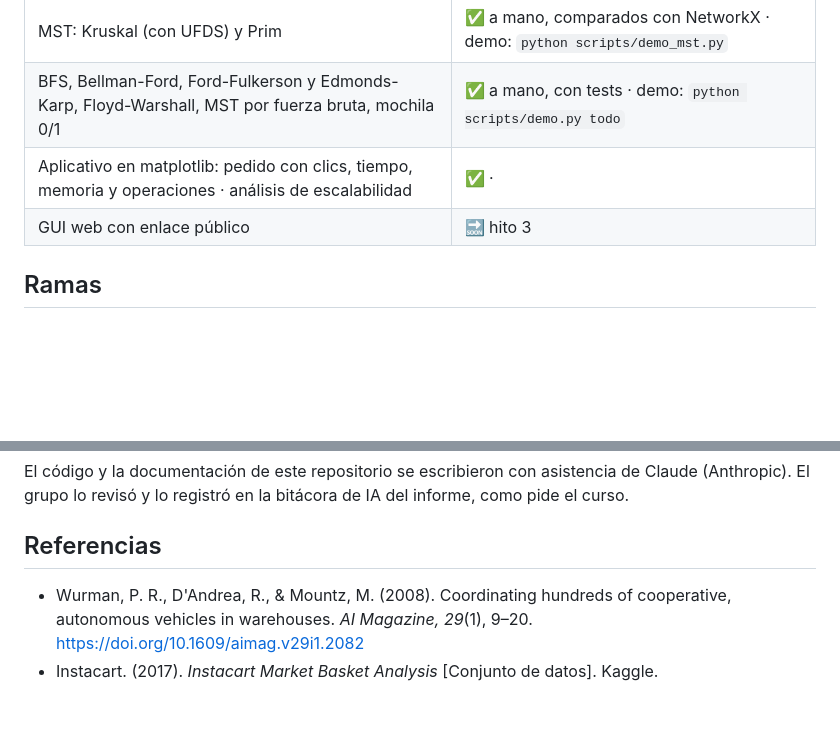
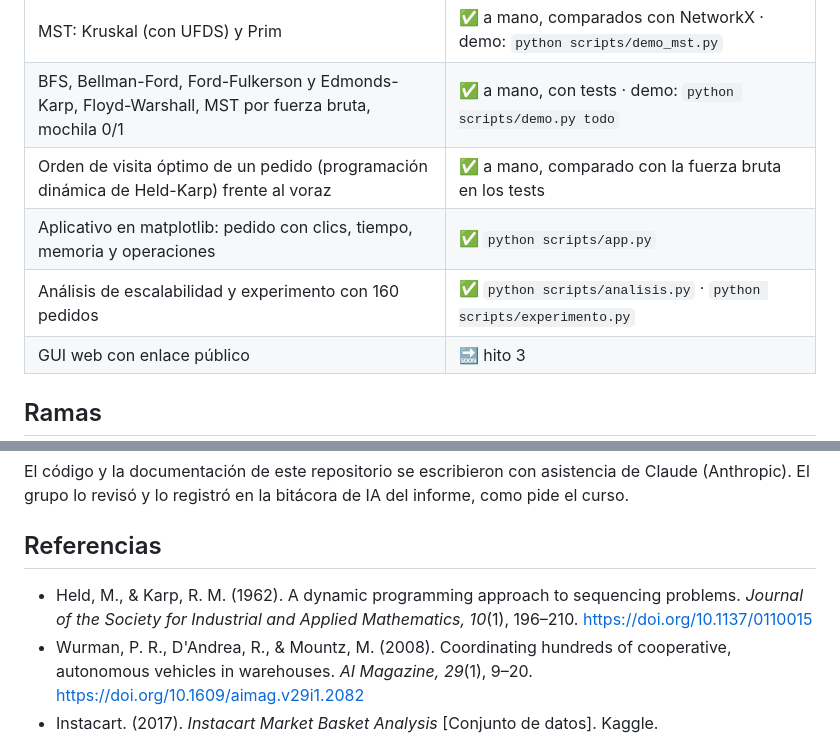
Before and after one commit to YhoshuaCZ/kivaflow, a Markdown page: README.md, 2 parts joined by grey strips. Rendered like a GitHub page; blank space fills up the shorter version.

```diff
--- a/README.md
+++ b/README.md
@@ -14,7 +14,9 @@ Proyecto del curso **Complejidad Algorítmica (1ACC0184)**, Universidad Peruana
 | Pedidos reales de Instacart | 🧪 script listo; falta correrlo con los datos de Kaggle |
 | MST: Kruskal (con UFDS) y Prim | ✅ a mano, comparados con NetworkX · demo: `python scripts/demo_mst.py` |
 | BFS, Bellman-Ford, Ford-Fulkerson y Edmonds-Karp, Floyd-Warshall, MST por fuerza bruta, mochila 0/1 | ✅ a mano, con tests · demo: `python scripts/demo.py todo` |
-| Aplicativo en matplotlib: pedido con clics, tiempo, memoria y operaciones · análisis de escalabilidad | ✅  ·  |
+| Orden de visita óptimo de un pedido (programación dinámica de Held-Karp) frente al voraz | ✅ a mano, comparado con la fuerza bruta en los tests |
+| Aplicativo en matplotlib: pedido con clics, tiempo, memoria y operaciones | ✅ `python scripts/app.py` |
+| Análisis de escalabilidad y experimento con 160 pedidos | ✅ `python scripts/analisis.py` · `python scripts/experimento.py` |
 | GUI web con enlace público | 🔜 hito 3 |
 
 ## Ramas
@@ -196,6 +240,7 @@ El código y la documentación de este repositorio se escribieron con asistencia
 
 ## Referencias
 
+- Held, M., & Karp, R. M. (1962). A dynamic programming approach to sequencing problems. *Journal of the Society for Industrial and Applied Mathematics, 10*(1), 196–210. https://doi.org/10.1137/0110015
 - Wurman, P. R., D'Andrea, R., & Mountz, M. (2008). Coordinating hundreds of cooperative, autonomous vehicles in warehouses. *AI Magazine, 29*(1), 9–20. https://doi.org/10.1609/aimag.v29i1.2082
 - Instacart. (2017). *Instacart Market Basket Analysis* [Conjunto de datos]. Kaggle. https://www.kaggle.com/c/instacart-market-basket-analysis
 
```
Also changed, not shown: other parts of README.md (+47 -5 lines), docs/image/app.png, resultados/experimento_pedidos.png (added), 1 other file.
